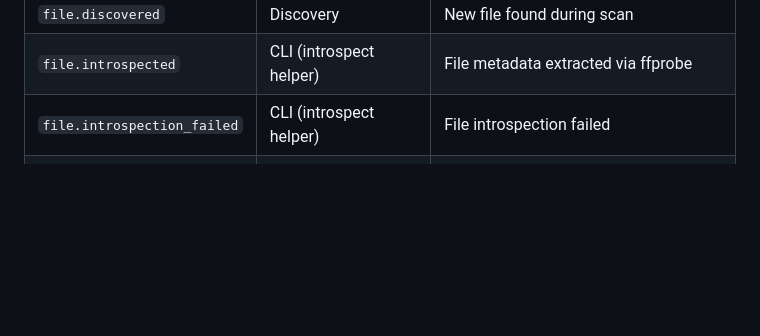
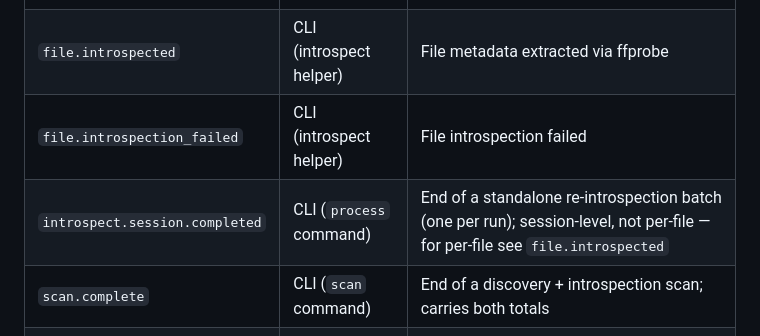
Before and after one commit to randomparity/voom, a Markdown page: docs/architecture.md, the part around the change. GitHub-like rendering; blank space fills up the shorter version.

Commit message:
docs(architecture): document introspect.session.completed event (#193)
Add the renamed bus topic and `scan.complete` to the events table so
external observers can find them without grepping the source. Both
were emitted but undocumented before.

Co-Authored-By: Claude Opus 4.7 (1M context) <noreply@anthropic.com>

```diff
--- a/docs/architecture.md
+++ b/docs/architecture.md
@@ -172,6 +172,8 @@ The event bus is the sole communication mechanism between plugins. It uses synch
 | `file.discovered` | Discovery | New file found during scan |
 | `file.introspected` | CLI (introspect helper) | File metadata extracted via ffprobe |
 | `file.introspection_failed` | CLI (introspect helper) | File introspection failed |
+| `introspect.session.completed` | CLI (`process` command) | End of a standalone re-introspection batch (one per run); session-level, not per-file — for per-file see `file.introspected` |
+| `scan.complete` | CLI (`scan` command) | End of a discovery + introspection scan; carries both totals |
 | `metadata.enriched` | WASM plugins | External metadata added |
 | `plan.created` | CLI (process command) | Execution plan dispatched for executor claiming |
 | `plan.executing` | CLI (process command) | Plan execution about to start (triggers backup) |
```
